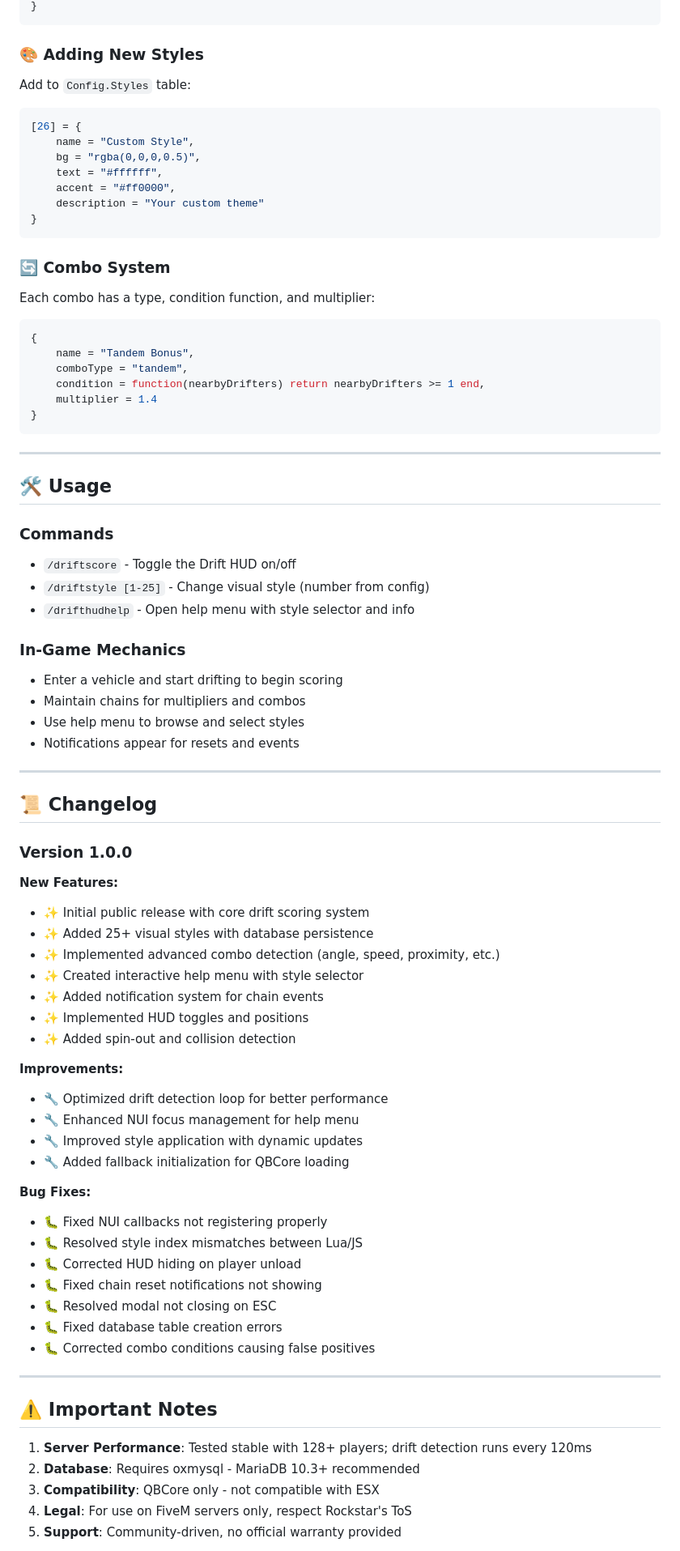
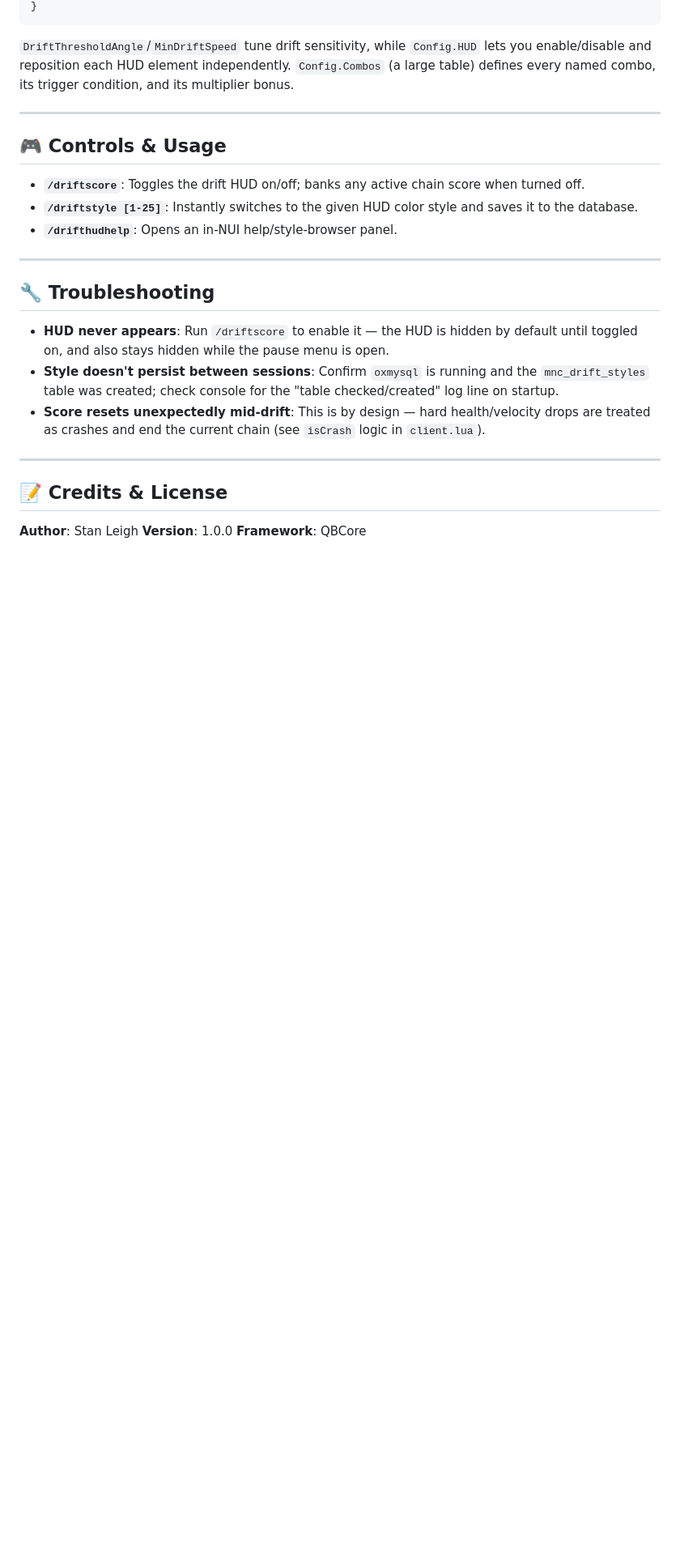
Before and after one commit to MnCLosSantos/mod-dump-2, a Markdown page: mnc-driftscore/README.md, the part around one of its changes. Shown at 81% size. GitHub-like rendering; blank space fills up the shorter version.

Commit message:
Revise README for MNC Drift Score
Updated README to reflect changes in features, installation, and configuration details for MNC Drift Score.

````diff
--- a/mnc-driftscore/README.md
+++ b/mnc-driftscore/README.md
@@ -160,84 +74,29 @@ Config.HUD.combo = {
 }
 ```
 
-### 🎨 Adding New Styles
-
-Add to `Config.Styles` table:
-
-```lua
-[26] = {
-    name = "Custom Style",
-    bg = "rgba(0,0,0,0.5)",
-    text = "#ffffff",
-    accent = "#ff0000",
-    description = "Your custom theme"
-}
-```
-
-### 🔄 Combo System
-
-Each combo has a type, condition function, and multiplier:
-
-```lua
-{
-    name = "Tandem Bonus",
-    comboType = "tandem",
-    condition = function(nearbyDrifters) return nearbyDrifters >= 1 end,
-    multiplier = 1.4
-}
-```
+`DriftThresholdAngle`/`MinDriftSpeed` tune drift sensitivity, while `Config.HUD` lets you enable/disable and reposition each HUD element independently. `Config.Combos` (a large table) defines every named combo, its trigger condition, and its multiplier bonus.
 
 ---
 
-## 🛠️ Usage
+## 🎮 Controls & Usage
 
-### Commands
-- `/driftscore` - Toggle the Drift HUD on/off
-- `/driftstyle [1-25]` - Change visual style (number from config)
-- `/drifthudhelp` - Open help menu with style selector and info
-
-### In-Game Mechanics
-- Enter a vehicle and start drifting to begin scoring
-- Maintain chains for multipliers and combos
-- Use help menu to browse and select styles
-- Notifications appear for resets and events
+- **`/driftscore`**: Toggles the drift HUD on/off; banks any active chain score when turned off.
+- **`/driftstyle [1-25]`**: Instantly switches to the given HUD color style and saves it to the database.
+- **`/drifthudhelp`**: Opens an in-NUI help/style-browser panel.
 
 ---
 
-## 📜 Changelog
+## 🔧 Troubleshooting
 
-### Version 1.0.0
-**New Features:**
-- ✨ Initial public release with core drift scoring system
-- ✨ Added 25+ visual styles with database persistence
-- ✨ Implemented advanced combo detection (angle, speed, proximity, etc.)
-- ✨ Created interactive help menu with style selector
-- ✨ Added notification system for chain events
-- ✨ Implemented HUD toggles and positions
-- ✨ Added spin-out and collision detection
-
-**Improvements:**
-- 🔧 Optimized drift detection loop for better performance
-- 🔧 Enhanced NUI focus management for help menu
-- 🔧 Improved style application with dynamic updates
-- 🔧 Added fallback initialization for QBCore loading
-
-**Bug Fixes:**
-- 🐛 Fixed NUI callbacks not registering properly
-- 🐛 Resolved style index mismatches between Lua/JS
-- 🐛 Corrected HUD hiding on player unload
-- 🐛 Fixed chain reset notifications not showing
-- 🐛 Resolved modal not closing on ESC
-- 🐛 Fixed database table creation errors
-- 🐛 Corrected combo conditions causing false positives
+- **HUD never appears**: Run `/driftscore` to enable it — the HUD is hidden by default until toggled on, and also stays hidden while the pause menu is open.
+- **Style doesn't persist between sessions**: Confirm `oxmysql` is running and the `mnc_drift_styles` table was created; check console for the "table checked/created" log line on startup.
+- **Score resets unexpectedly mid-drift**: This is by design — hard health/velocity drops are treated as crashes and end the current chain (see `isCrash` logic in `client.lua`).
 
 ---
 
-## ⚠️ Important Notes
+## 📝 Credits & License
 
-1. **Server Performance**: Tested stable with 128+ players; drift detection runs every 120ms
-2. **Database**: Requires oxmysql - MariaDB 10.3+ recommended
-3. **Compatibility**: QBCore only - not compatible with ESX
-4. **Legal**: For use on FiveM servers only, respect Rockstar's ToS
-5. **Support**: Community-driven, no official warranty provided
+**Author**: Stan Leigh
+**Version**: 1.0.0
+**Framework**: QBCore
 
````
Also changed, not shown: other parts of mnc-driftscore/README.md (+33 -128 lines).
